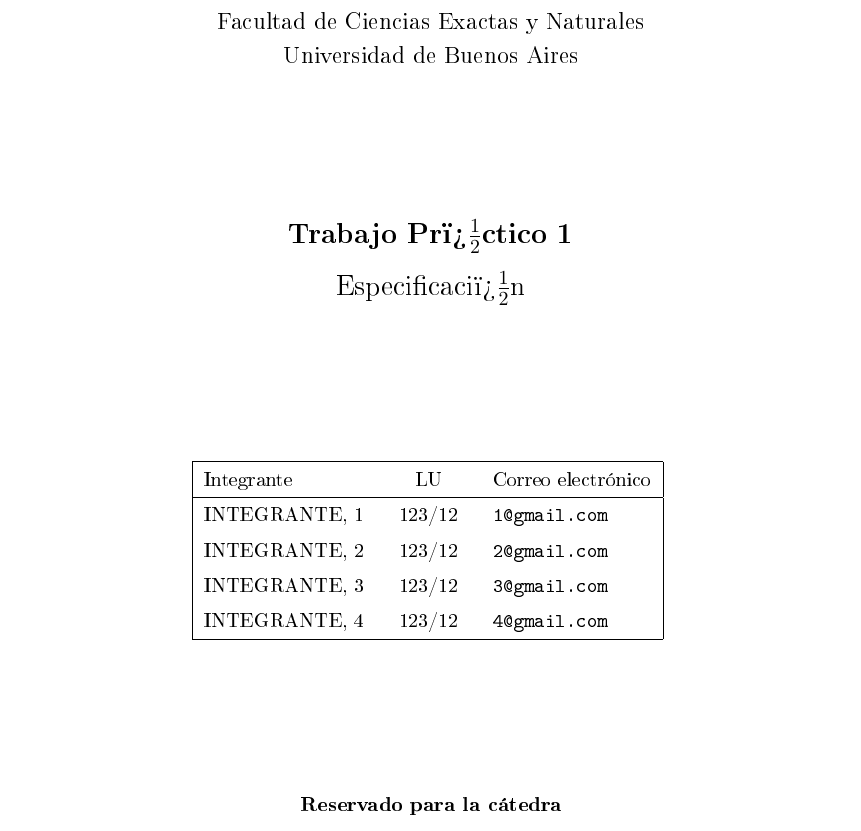
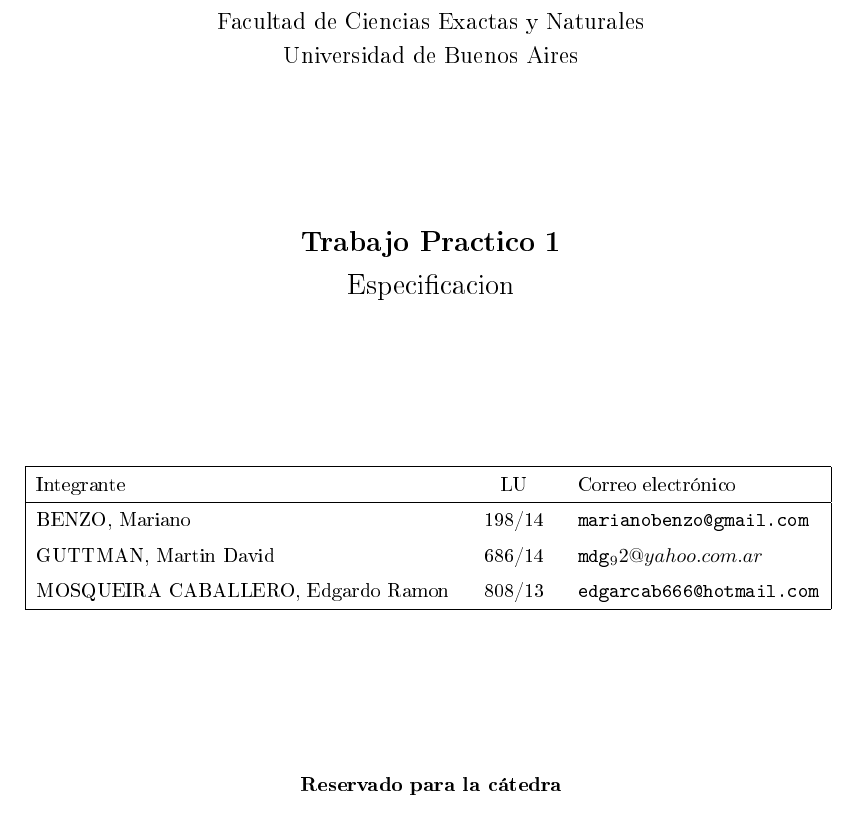
Before and after one commit to MarianoBenzo/Algo2TP1, a LaTeX document (tp1.tex): part of page 1 of 8, cut so that both start at the same text. The pictures show the PDF file tp1.pdf that the author committed with the source.

Commit message:
Added files via upload

```diff
--- a/tp1.tex
+++ b/tp1.tex
@@ -49,14 +49,13 @@
 % Estos comandos deben ir antes del \maketitle
 \materia{Algoritmos y Estructuras de Datos II} % obligatorio
 \submateria{Primer Cuatrimestre de 2015} % opcional
-\titulo{Trabajo Pr�ctico 1} % obligatorio
-\subtitulo{Especificaci�n} % opcional
+\titulo{Trabajo Practico 1} % obligatorio
+\subtitulo{Especificacion} % opcional
 
 
-\integrante{INTEGRANTE, 1}{123/12}{1@gmail.com} % obligatorio
-\integrante{INTEGRANTE, 2}{123/12}{2@gmail.com} % obligatorio
-\integrante{INTEGRANTE, 3}{123/12}{3@gmail.com} % obligatorio
-\integrante{INTEGRANTE, 4}{123/12}{4@gmail.com} % obligatorio
+\integrante{BENZO, Mariano}{198/14}{marianobenzo@gmail.com} % obligatorio
+\integrante{GUTTMAN, Martin David}{686/14}{mdg_92@yahoo.com.ar} % obligatorio
+\integrante{MOSQUEIRA CABALLERO, Edgardo Ramon}{808/13}{edgarcab666@hotmail.com} % obligatorio
 %Pagina de titulo e indice
 \thispagestyle{empty}
 
```
Also changed, not shown: tp1.pdf, 2 other files.
